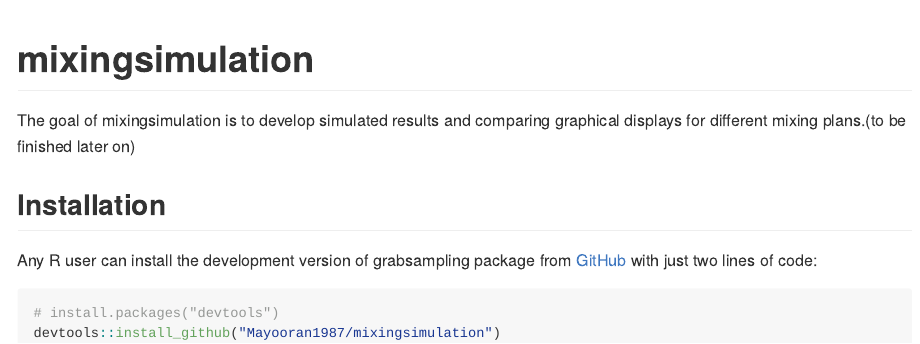
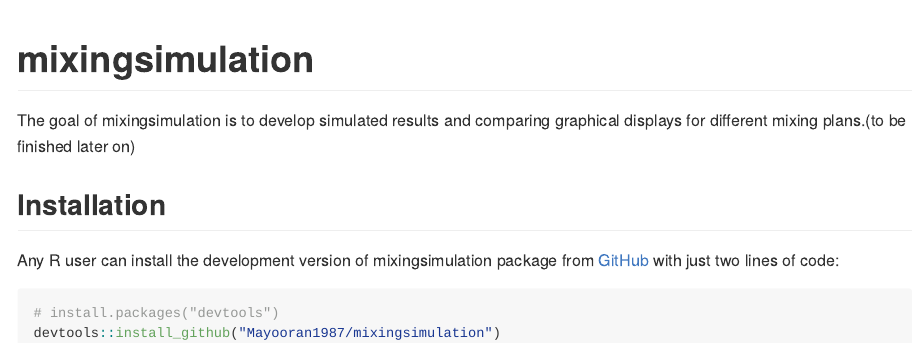
Before and after one commit to Mayooran1987/mixingsimulation, an R Markdown document (README.Rmd): the page in a window 1100 px wide, from its top. Rendered offline with R 4.5, knitr and Pandoc, with nearby package versions.

Commit message:
Add files via upload

````diff
--- a/README.Rmd
+++ b/README.Rmd
@@ -8,7 +8,7 @@ The goal of mixingsimulation is to develop simulated results and comparing graph
 
 ## Installation
 
-Any R user can install the development version of grabsampling package from [GitHub](https://github.com/) with just two lines of code:
+Any R user can install the development version of mixingsimulation package from [GitHub](https://github.com/) with just two lines of code:
 
 ``` r
 # install.packages("devtools")
````
Also changed, not shown: R/sim_single.R (+1 -1 lines), README.md, docs/pkgdown.yml, 4 other files.
